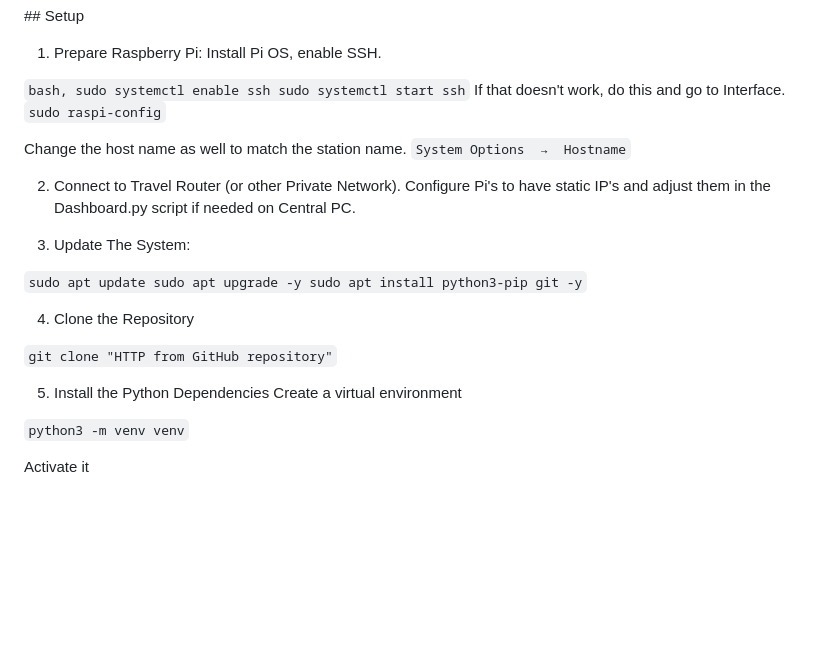
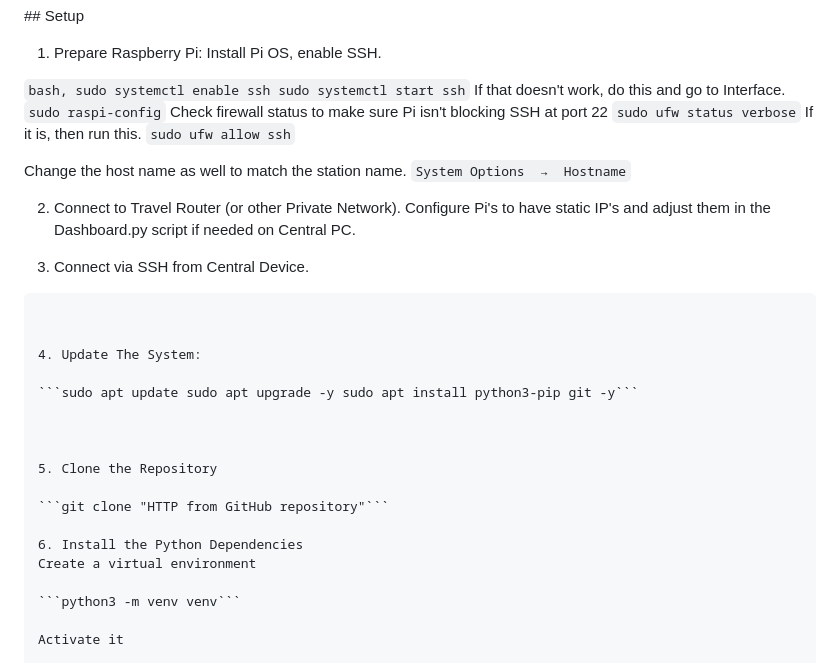
Before and after one commit to andhyalv/MetroInkScoreboardProject, a Markdown page: README.md, the part around the change. GitHub-like rendering; blank space fills up the shorter version.

Commit message:
New directions in readme w/ ssh

````diff
--- a/README.md
+++ b/README.md
@@ -21,6 +21,10 @@ This repository contains:
 ```bash, sudo systemctl enable ssh sudo systemctl start ssh```
  If that doesn't work, do this and go to Interface.
 ```sudo raspi-config```
+Check firewall status to make sure Pi isn't blocking SSH at port 22
+```sudo ufw status verbose```
+If it is, then run this.
+```sudo ufw allow ssh```
 
 Change the host name as well to match the station name.
 ```System Options  →  Hostname```
@@ -28,17 +32,21 @@ Change the host name as well to match the station name.
 2. Connect to Travel Router (or other Private Network).
 Configure Pi's to have static IP's and adjust them in the Dashboard.py script if needed on Central PC.
 
-3. Update The System:
+3. Connect via SSH from Central Device.
+```ssh username@IP~~~
+
+
+4. Update The System:
 
 ```sudo apt update sudo apt upgrade -y sudo apt install python3-pip git -y```
 
 
 
-4. Clone the Repository
+5. Clone the Repository
 
 ```git clone "HTTP from GitHub repository"```
 
-5. Install the Python Dependencies
+6. Install the Python Dependencies
 Create a virtual environment
 
 ```python3 -m venv venv```
````
